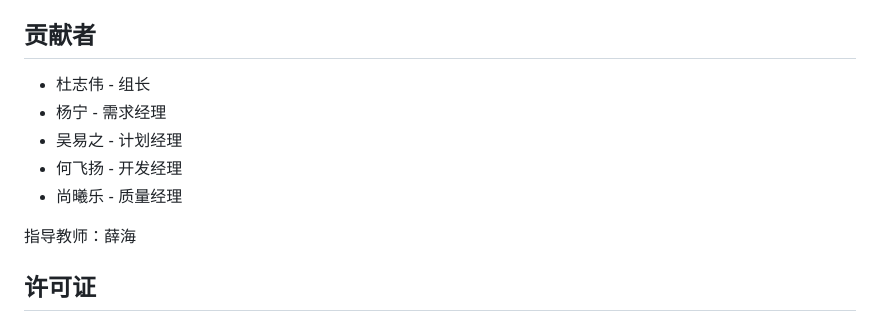
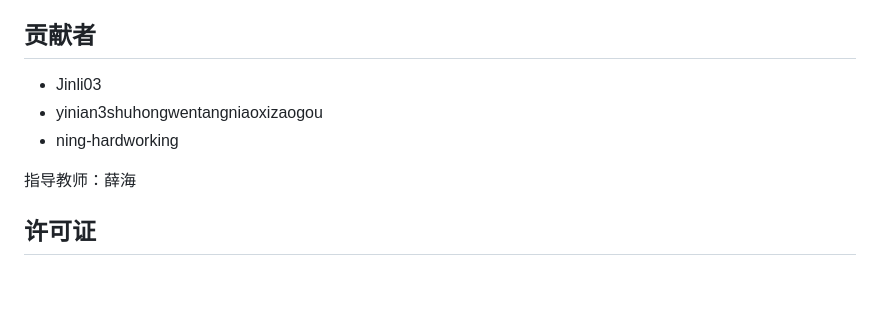
Before and after one commit to Jinli03/Software_Collaboration, a Markdown page: README.md, the part around the change. Drawn GitHub-style; blank space fills up the shorter version.

```diff
--- a/README.md
+++ b/README.md
@@ -100,11 +100,9 @@
     - 检查Spring Boot日志以获取详细错误信息，并确保所有依赖项已正确安装。
 
 ## 贡献者
-- 杜志伟 - 组长
-- 杨宁 - 需求经理
-- 吴易之 - 计划经理
-- 何飞扬 - 开发经理
-- 尚曦乐 - 质量经理
+- Jinli03
+- yinian3shuhongwentangniaoxizaogou
+- ning-hardworking
 
 指导教师：薛海
 
```
